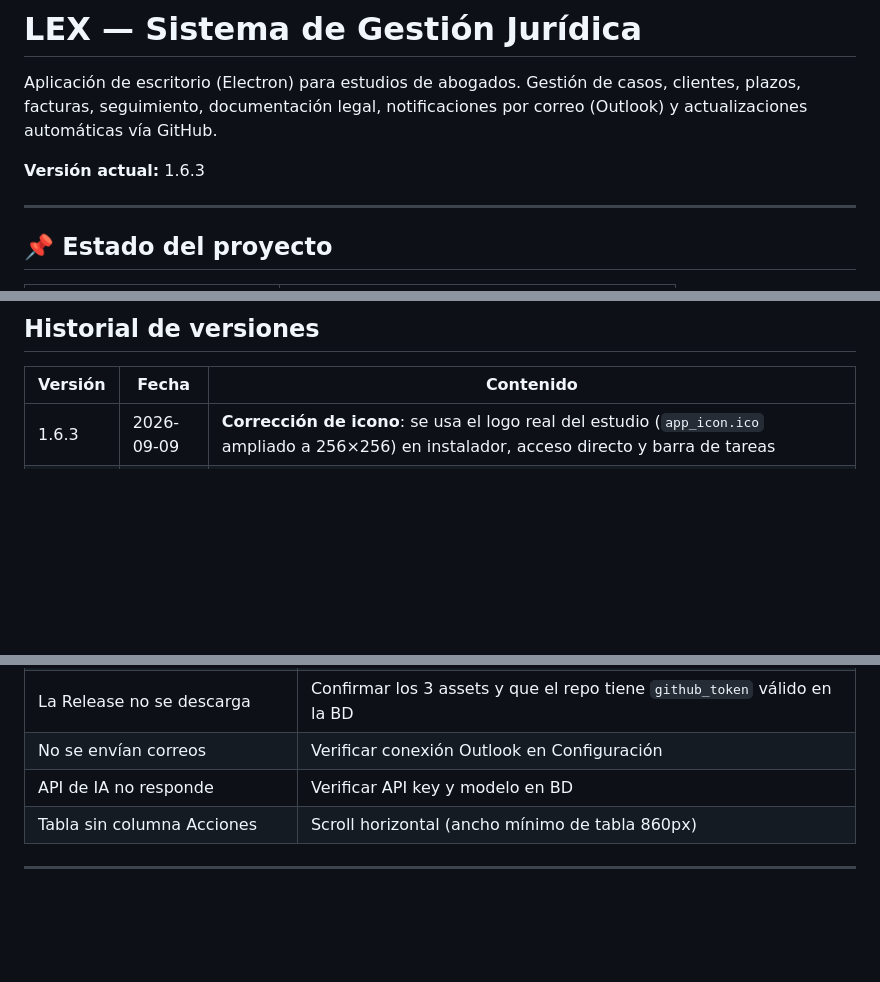
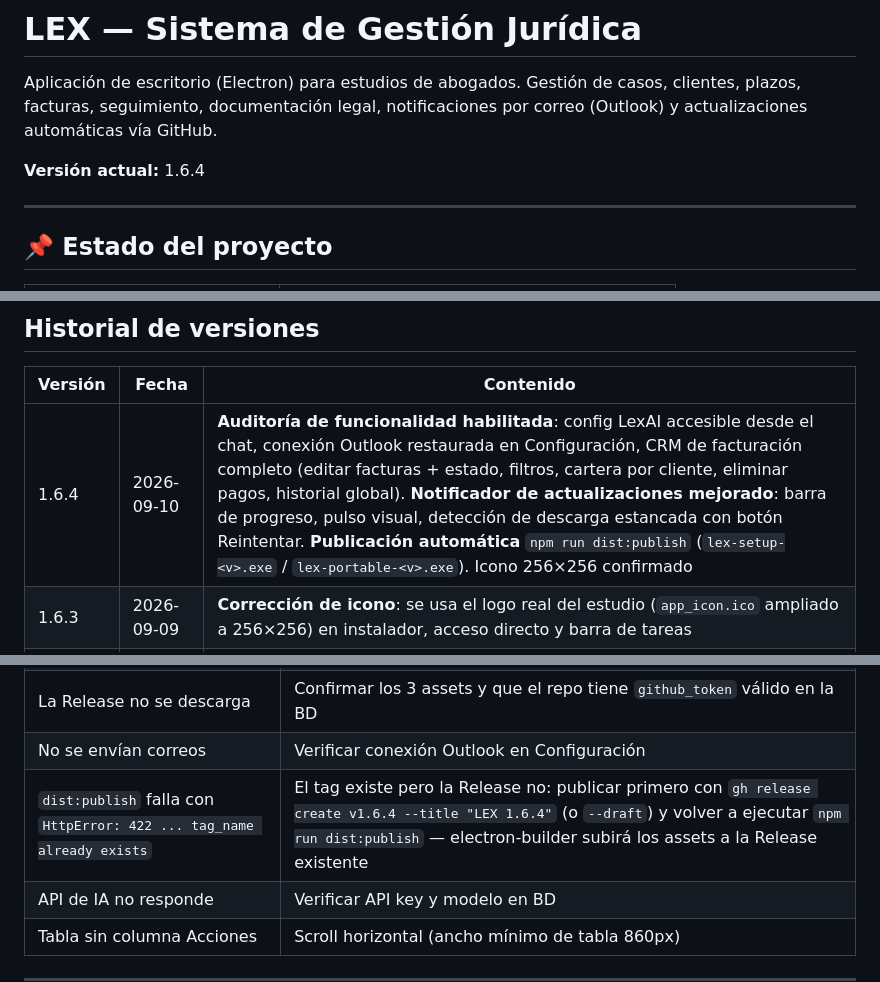
Before and after one commit to lexconsiliumconsultores/lex-releases, a Markdown page: README.md, 3 parts joined by grey strips. Drawn GitHub-style; blank space fills up the shorter version.

Commit message:
README: release v1.6.4 documentada (assets, historial, troubleshooting 422)

```diff
--- a/README.md
+++ b/README.md
@@ -2,7 +2,7 @@
 
 Aplicación de escritorio (Electron) para estudios de abogados. Gestión de casos, clientes, plazos, facturas, seguimiento, documentación legal, notificaciones por correo (Outlook) y actualizaciones automáticas vía GitHub.
 
-**Versión actual:** 1.6.3
+**Versión actual:** 1.6.4
 
 ---
 
@@ -218,6 +218,7 @@ Salida en `dist_instalador/`. Para versionado correcto: subir la versión en `pa
 
 | Versión | Fecha | Contenido |
 |---------|-------|-----------|
+| 1.6.4 | 2026-09-10 | **Auditoría de funcionalidad habilitada**: config LexAI accesible desde el chat, conexión Outlook restaurada en Configuración, CRM de facturación completo (editar facturas + estado, filtros, cartera por cliente, eliminar pagos, historial global). **Notificador de actualizaciones mejorado**: barra de progreso, pulso visual, detección de descarga estancada con botón Reintentar. **Publicación automática** `npm run dist:publish` (`lex-setup-<v>.exe` / `lex-portable-<v>.exe`). Icono 256×256 confirmado |
 | 1.6.3 | 2026-09-09 | **Corrección de icono**: se usa el logo real del estudio (`app_icon.ico` ampliado a 256×256) en instalador, acceso directo y barra de tareas |
 | 1.6.2 | 2026-09-09 | **Rebranding**: firma y referencias de marca a LexConsilium Consultores en notificaciones, LexAI, login y metadatos |
 | 1.6.1 | 2026-09-09 | **Icono del estudio** (`build/icon.png`) en instalador, acceso directo de escritorio y barra de tareas |
@@ -244,6 +245,7 @@ Salida en `dist_instalador/`. Para versionado correcto: subir la versión en `pa
 | El banner dice "Descargando..." y no avanza | Repo privado: revisar que `github_token`/`GH_TOKEN` sea válido en la BD de la app instalada (ver "Token privado") |
 | La Release no se descarga | Confirmar los 3 assets y que el repo tiene `github_token` válido en la BD |
 | No se envían correos | Verificar conexión Outlook en Configuración |
+| `dist:publish` falla con `HttpError: 422 ... tag_name already exists` | El tag existe pero la Release no: publicar primero con `gh release create v1.6.4 --title "LEX 1.6.4"` (o `--draft`) y volver a ejecutar `npm run dist:publish` — electron-builder subirá los assets a la Release existente |
 | API de IA no responde | Verificar API key y modelo en BD |
 | Tabla sin columna Acciones | Scroll horizontal (ancho mínimo de tabla 860px) |
 
```
Also changed, not shown: other parts of README.md (+1 -1 lines).
